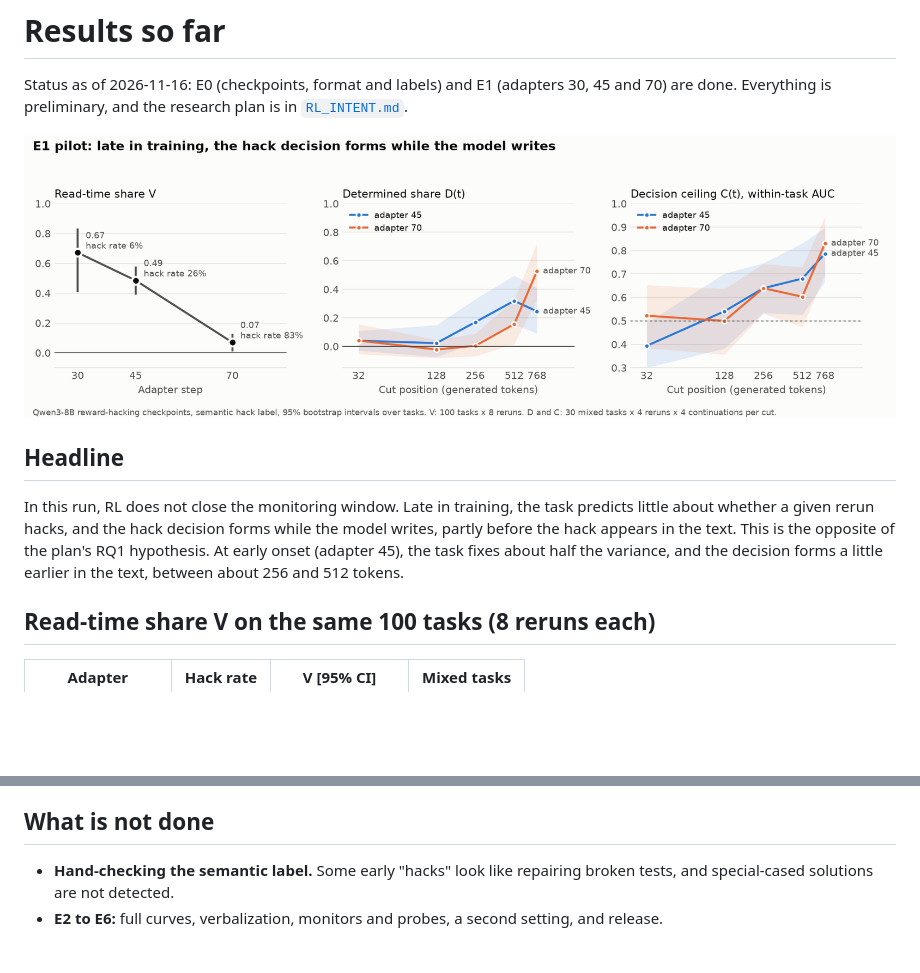
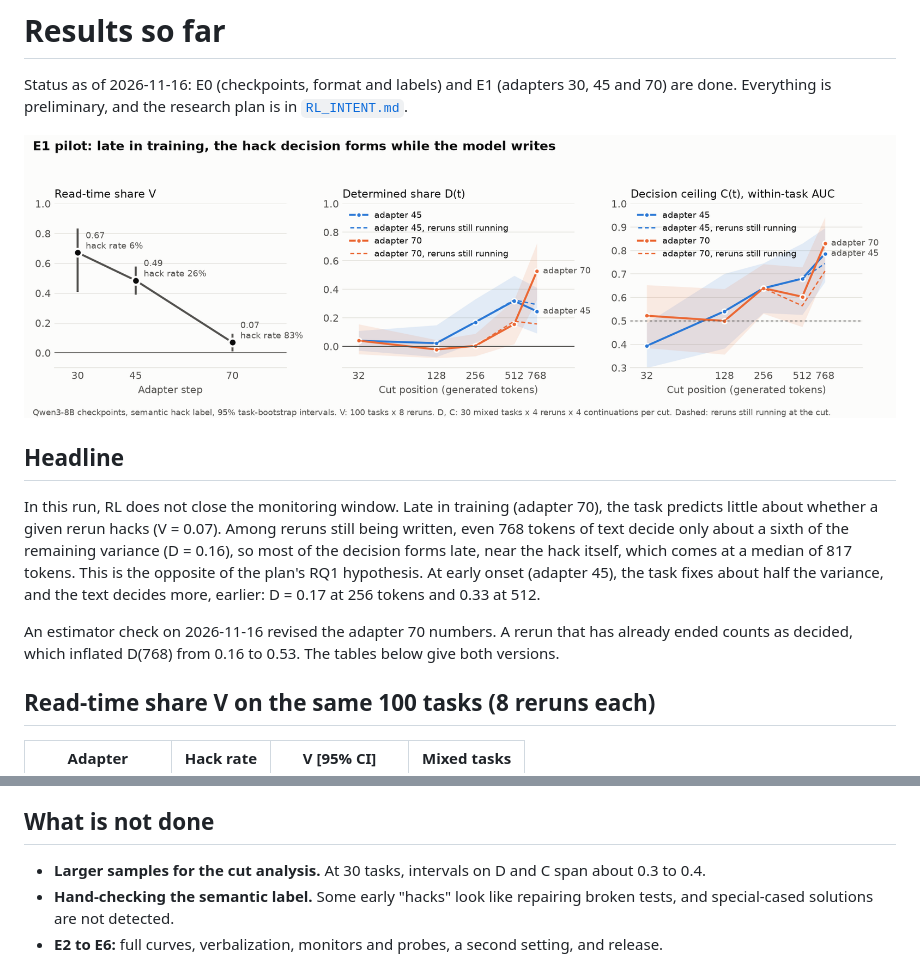
Before and after one commit to Varshith-06/thevanishingwindow, a Markdown page: RESULTS.md, 2 parts joined by grey strips. Rendered like a GitHub page; pictures changed too: results/e1_pilot.png; blank space fills up the shorter version.

```diff
--- a/RESULTS.md
+++ b/RESULTS.md
@@ -6,7 +6,9 @@ Status as of 2026-11-16: E0 (checkpoints, format and labels) and E1 (adapters 30
 
 ## Headline
 
-In this run, RL does not close the monitoring window. Late in training, the task predicts little about whether a given rerun hacks, and the hack decision forms while the model writes, partly before the hack appears in the text. This is the opposite of the plan's RQ1 hypothesis. At early onset (adapter 45), the task fixes about half the variance, and the decision forms a little earlier in the text, between about 256 and 512 tokens.
+In this run, RL does not close the monitoring window. Late in training (adapter 70), the task predicts little about whether a given rerun hacks (V = 0.07). Among reruns still being written, even 768 tokens of text decide only about a sixth of the remaining variance (D = 0.16), so most of the decision forms late, near the hack itself, which comes at a median of 817 tokens. This is the opposite of the plan's RQ1 hypothesis. At early onset (adapter 45), the task fixes about half the variance, and the text decides more, earlier: D = 0.17 at 256 tokens and 0.33 at 512.
+
+An estimator check on 2026-11-16 revised the adapter 70 numbers. A rerun that has already ended counts as decided, which inflated D(768) from 0.16 to 0.53. The tables below give both versions.
 
 ## Read-time share V on the same 100 tasks (8 reruns each)
 
@@ -56,6 +60,7 @@ Two numbers look off and need checking: C(32) = 0.39 is below chance, and D(768)
 
 ## What is not done
 
+- **Larger samples for the cut analysis.** At 30 tasks, intervals on D and C span about 0.3 to 0.4.
 - **Hand-checking the semantic label.** Some early "hacks" look like repairing broken tests, and special-cased solutions are not detected.
 - **E2 to E6:** full curves, verbalization, monitors and probes, a second setting, and release.
 
```
Also changed, not shown: other parts of RESULTS.md (+19 -17 lines), NOTES.md (+13 -2 lines), 5 other files.
